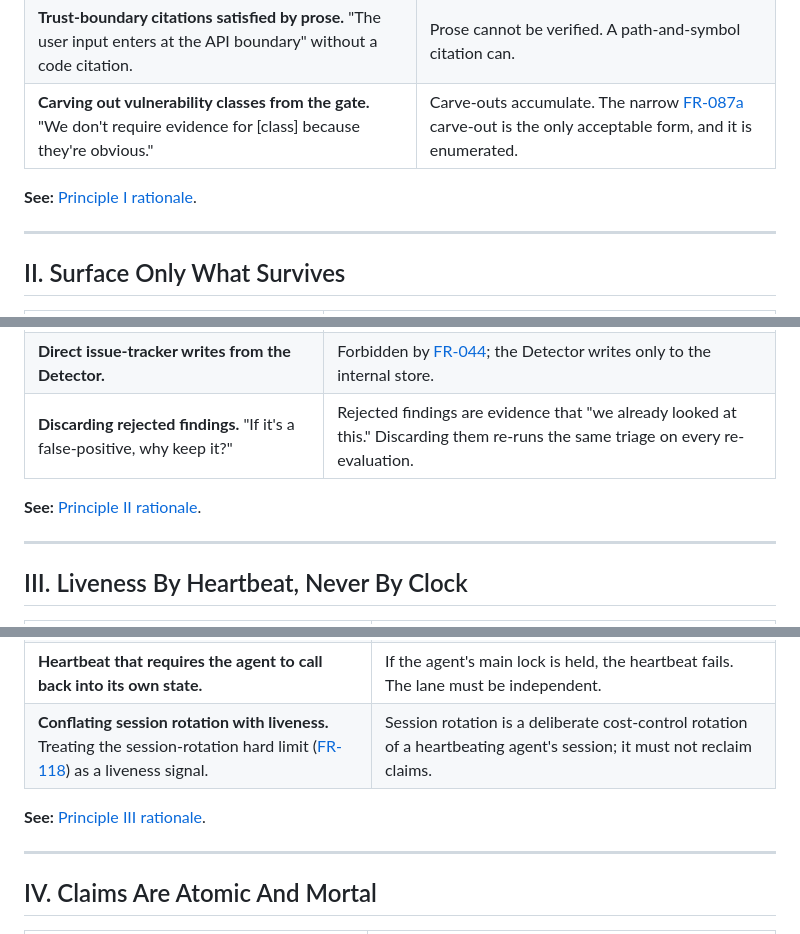
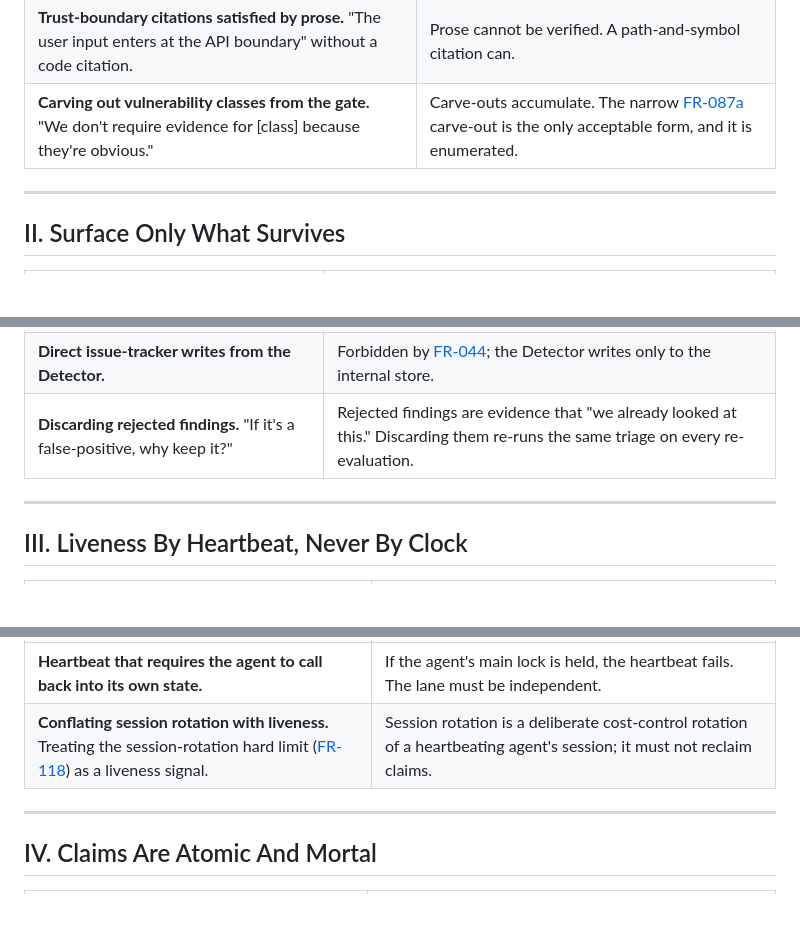
Before and after one commit to mlinarik/foundry-security-spec, a Markdown page: docs/principles/anti-patterns.md, 3 parts joined by grey strips. Rendered like a GitHub page; blank space fills up the shorter version.

```diff
--- a/docs/principles/anti-patterns.md
+++ b/docs/principles/anti-patterns.md
@@ -18,8 +18,6 @@ If a pattern below appears in a proposal, it does **not** automatically mean the
 | **Trust-boundary citations satisfied by prose.** "The user input enters at the API boundary" without a code citation. | Prose cannot be verified. A path-and-symbol citation can. |
 | **Carving out vulnerability classes from the gate.** "We don't require evidence for [class] because they're obvious." | Carve-outs accumulate. The narrow [FR-087a](../../spec.md#73-evidence-gate) carve-out is the only acceptable form, and it is enumerated. |
 
-**See:** [Principle I rationale](rationale-deep-dives.md#i-evidence-over-assertion).
-
 ---
 
 ## II. Surface Only What Survives
@@ -32,8 +30,6 @@ If a pattern below appears in a proposal, it does **not** automatically mean the
 | **Direct issue-tracker writes from the Detector.** | Forbidden by [FR-044](../../spec.md#54-detector); the Detector writes only to the internal store. |
 | **Discarding rejected findings.** "If it's a false-positive, why keep it?" | Rejected findings are evidence that "we already looked at this." Discarding them re-runs the same triage on every re-evaluation. |
 
-**See:** [Principle II rationale](rationale-deep-dives.md#ii-surface-only-what-survives).
-
 ---
 
 ## III. Liveness By Heartbeat, Never By Clock
@@ -44,8 +40,6 @@ If a pattern below appears in a proposal, it does **not** automatically mean the
 | **Heartbeat on the same event loop as primary work.** | A CPU-bound moment makes a healthy agent miss beats; the substrate kills it. |
 | **Heartbeat that requires the agent to call back into its own state.** | If the agent's main lock is held, the heartbeat fails. The lane must be independent. |
 | **Conflating session rotation with liveness.** Treating the session-rotation hard limit ([FR-118](../../spec.md#95-agent-lifecycle-limits)) as a liveness signal. | Session rotation is a deliberate cost-control rotation of a heartbeating agent's session; it must not reclaim claims. |
-
-**See:** [Principle III rationale](rationale-deep-dives.md#iii-liveness-by-heartbeat-never-by-clock).
 
 ---
 
```
Also changed, not shown: other parts of docs/principles/anti-patterns.md (+0 -17 lines), docs/principles/rationale-deep-dives.md (deleted, +0 -329 lines).
